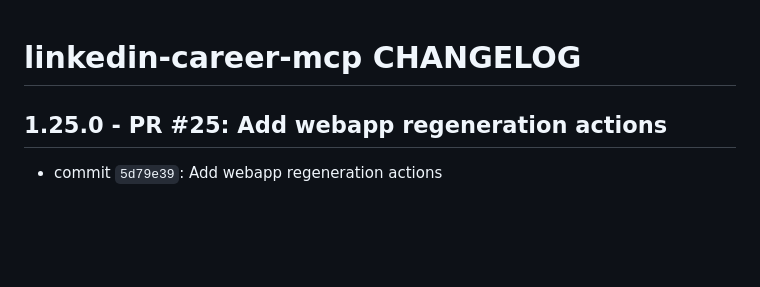
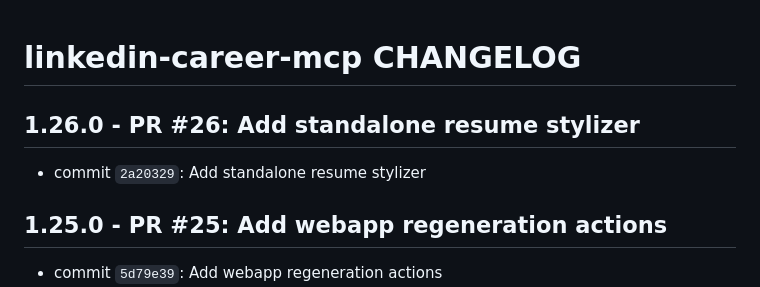
Before and after one commit to mperkhou/linkedin-career-mcp, a Markdown page: CHANGELOG.md, the part around the change. GitHub-like rendering; blank space fills up the shorter version.

Commit message:
Update changelog for resume stylizer

```diff
--- a/CHANGELOG.md
+++ b/CHANGELOG.md
@@ -1,4 +1,8 @@
 # linkedin-career-mcp CHANGELOG
+
+## 1.26.0 - PR #26: Add standalone resume stylizer
+
+* commit `2a20329`: Add standalone resume stylizer
 
 ## 1.25.0 - PR #25: Add webapp regeneration actions
 
```
